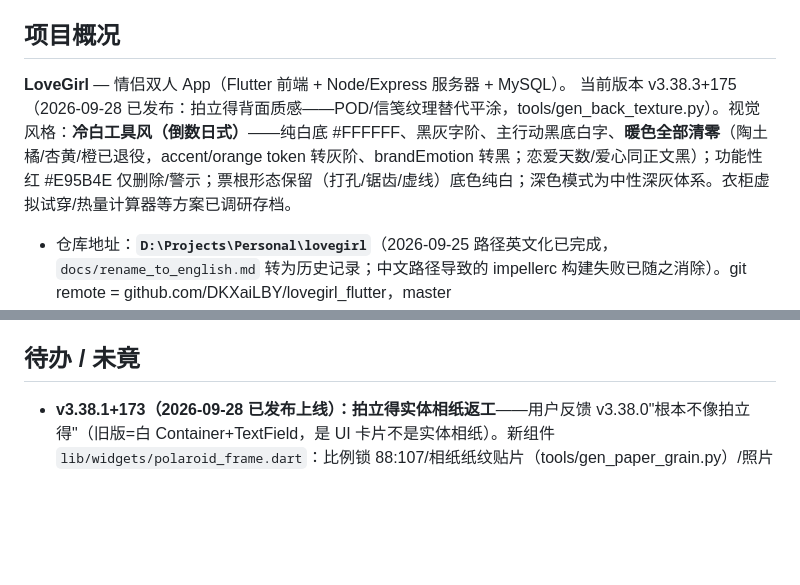
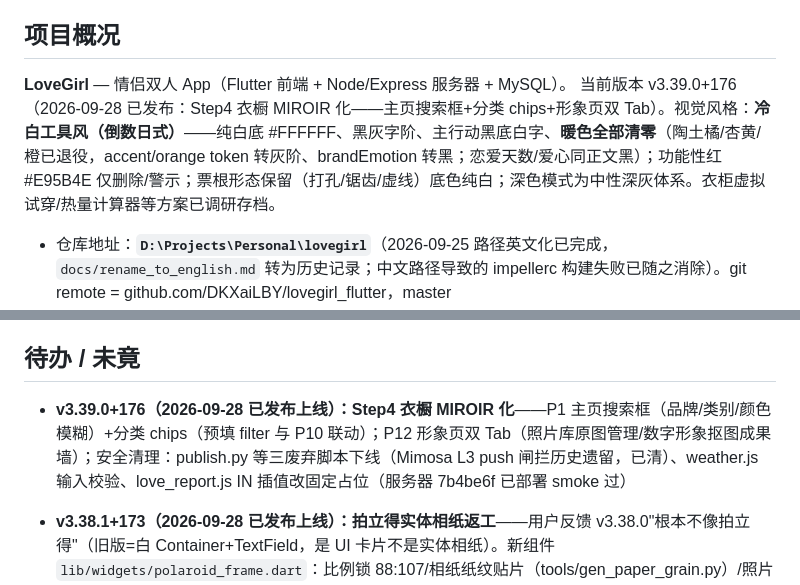
Before and after one commit to DKXaiLBY/lovegirl_flutter, a Markdown page: AGENTS.md, 2 parts joined by grey strips. Rendered like a GitHub page; blank space fills up the shorter version.

Commit message:
docs: v3.39.0 MIROIR status + security cleanup

```diff
--- a/AGENTS.md
+++ b/AGENTS.md
@@ -5,7 +5,7 @@
 ## 项目概况
 
 **LoveGirl** — 情侣双人 App（Flutter 前端 + Node/Express 服务器 + MySQL）。
-当前版本 v3.38.3+175（2026-09-28 已发布：拍立得背面质感——POD/信笺纹理替代平涂，tools/gen_back_texture.py）。视觉风格：**冷白工具风（倒数日式）**——纯白底 #FFFFFF、黑灰字阶、主行动黑底白字、**暖色全部清零**（陶土橘/杏黄/橙已退役，accent/orange token 转灰阶、brandEmotion 转黑；恋爱天数/爱心同正文黑）；功能性红 #E95B4E 仅删除/警示；票根形态保留（打孔/锯齿/虚线）底色纯白；深色模式为中性深灰体系。衣柜虚拟试穿/热量计算器等方案已调研存档。
+当前版本 v3.39.0+176（2026-09-28 已发布：Step4 衣橱 MIROIR 化——主页搜索框+分类 chips+形象页双 Tab）。视觉风格：**冷白工具风（倒数日式）**——纯白底 #FFFFFF、黑灰字阶、主行动黑底白字、**暖色全部清零**（陶土橘/杏黄/橙已退役，accent/orange token 转灰阶、brandEmotion 转黑；恋爱天数/爱心同正文黑）；功能性红 #E95B4E 仅删除/警示；票根形态保留（打孔/锯齿/虚线）底色纯白；深色模式为中性深灰体系。衣柜虚拟试穿/热量计算器等方案已调研存档。
 
 - 仓库地址：**`D:\Projects\Personal\lovegirl`**（2026-09-25 路径英文化已完成，`docs/rename_to_english.md` 转为历史记录；中文路径导致的 impellerc 构建失败已随之消除）。git remote = github.com/DKXaiLBY/lovegirl_flutter，master
 - Flutter SDK：`D:\SoftwarePrograms\dev\flutter-sdk`；Android SDK：`D:\SoftwarePrograms\dev\android-sdk`（旧 `01-开发工具` 路径已失效）；`D:\lovegirl_build` junction 已重挂指向新路径，构建走 junction 或真实路径均可
@@ -72,6 +72,8 @@ JAVA_HOME="C:\Program Files\Java\jdk-17.0.3.1" "D:\SoftwarePrograms\dev\flutter-
 
 ## 待办 / 未竟
 
+- **v3.39.0+176（2026-09-28 已发布上线）：Step4 衣橱 MIROIR 化**——P1 主页搜索框（品牌/类别/颜色模糊）+分类 chips（预填 filter 与 P10 联动）；P12 形象页双 Tab（照片库原图管理/数字形象抠图成果墙）；安全清理：publish.py 等三废弃脚本下线（Mimosa L3 push 闸拦历史遗留，已清）、weather.js 输入校验、love_report.js IN 插值改固定占位（服务器 7b4be6f 已部署 smoke 过）
+
 - **v3.38.1+173（2026-09-28 已发布上线）：拍立得实体相纸返工**——用户反馈 v3.38.0"根本不像拍立得"（旧版=白 Container+TextField，是 UI 卡片不是实体相纸）。新组件 `lib/widgets/polaroid_frame.dart`：比例锁 88:107/相纸纸纹贴片（tools/gen_paper_grain.py）/照片窗内凹/显影色 ColorFilter+斜向光泽/双层实体阴影/日期戳微歪/letter 红框 DATE 牌；编辑页灰米纸面背景+白框字改弹窗+涂鸦 enabled 开关+按钮等高胶囊；tape/film topDecorHeight 计入高度预算（教训 20）。**教训 20：matchesGoldenFile 是 UI 视觉验证利器（--update-goldens 生成 PNG 人工比对）但 goldens 依赖机器字体渲染不可入库，用后即删；另外 flutter_test 根节点是 800×600 紧约束，组件必须自查紧约束下的溢出**。遗留：收集册活页夹/保存模板三选一+字体切换（Step 6）；用户验收拍立得新样式后再继续
 
 - **v3.38.0+172（2026-09-28 已发布上线）：拍立得复刻 Step2**——photos 表加 polaroid_theme/frame_note/ink_strokes 三列；新组件 `lib/widgets/polaroid_theme.dart`（PolaroidTheme 四主题 classic 白框/tape 黑胶带 BACK 条/film 暗胶片齿孔/letter 红字信笺 + PolaroidStyle + HandwrittenDate + InkStroke/InkCanvas 归一化笔迹引擎）；照片故事 sheet 实时主题预览+涂鸦+白框手写字+样式持久化（PUT /api/photo/:id/polaroid，服务器 036fb58 后续提交）。**待办：相框样式应用到列表网格卡与全屏页（现在只有故事 sheet 有）、收集册活页夹形态（缓）、保存模板三选一+字体切换（缓）、v3.37 遗留（插画重生成/衣橱 MIROIR 化/换装白板）**
```
